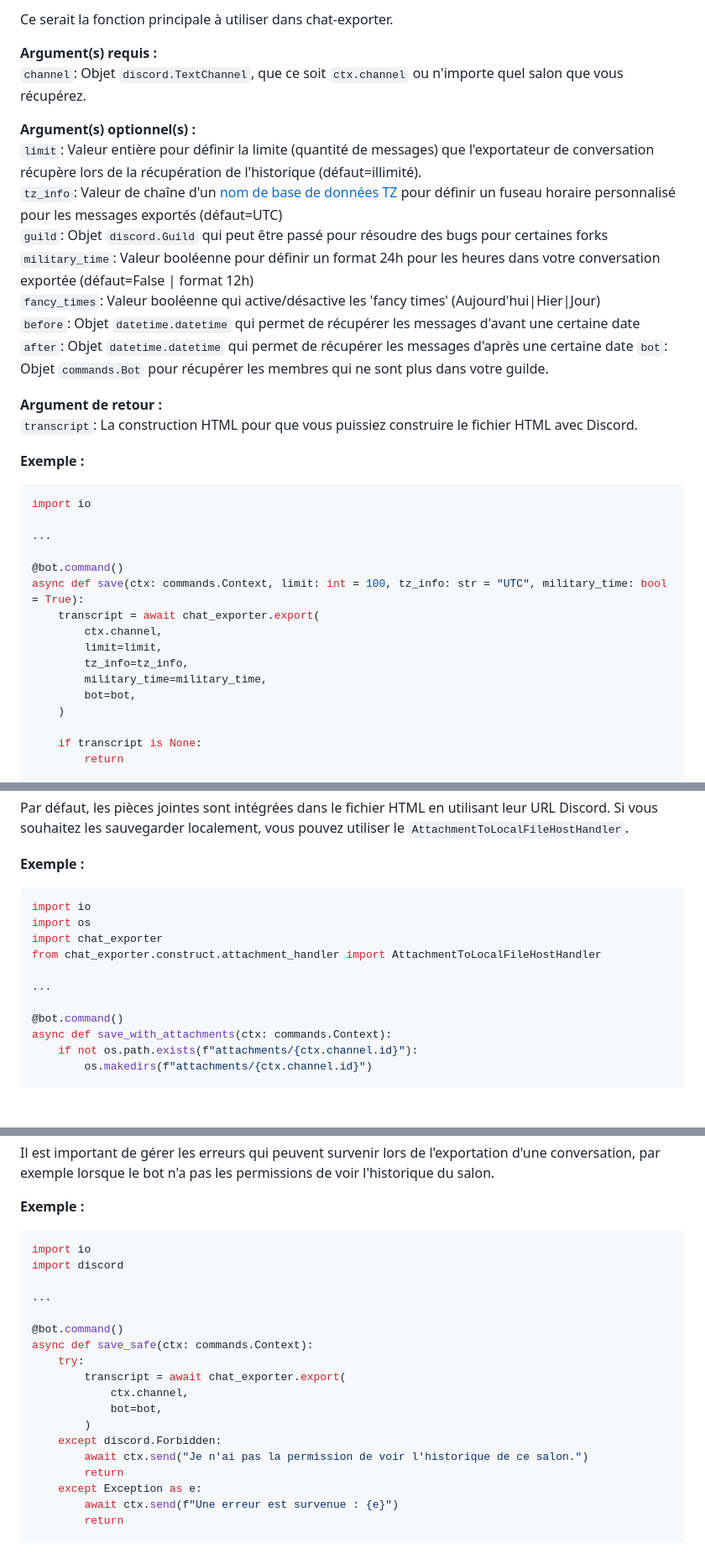
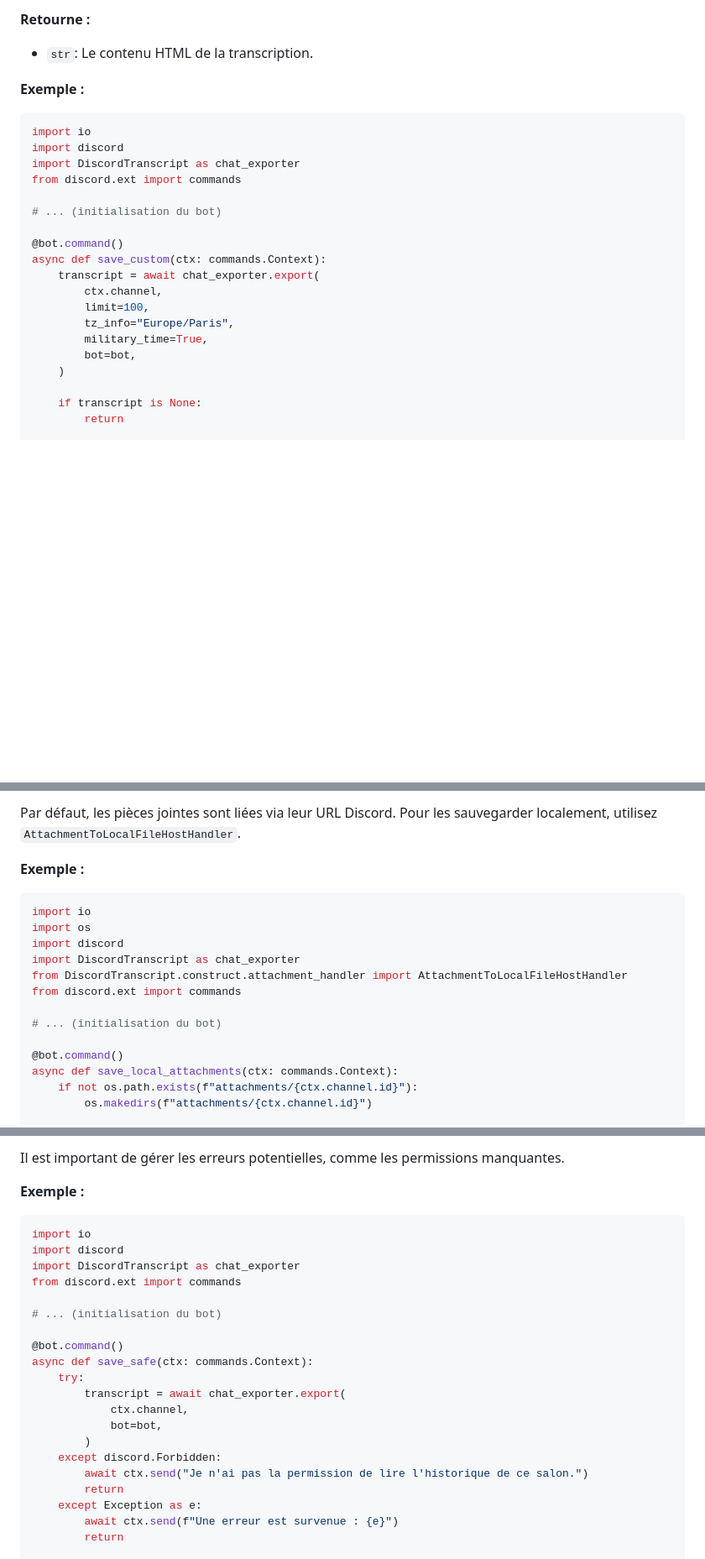
Before and after one commit to Xougui/DiscordTranscript, a Markdown page: README.md, 3 parts joined by grey strips. Shown: that part at 84% size. GitHub-like rendering; folded sections open; blank space fills up the shorter version.

````diff
--- a/README.md
+++ b/README.md
@@ -71,35 +114,23 @@ Utiliser la fonction _export_ va générer une transcription en utilisant le sal
 
-Ce serait la fonction principale à utiliser dans chat-exporter.
-
-**Argument(s) requis :**<br/>
-`channel`: Objet `discord.TextChannel`, que ce soit `ctx.channel` ou n'importe quel salon que vous récupérez.
-
-**Argument(s) optionnel(s) :**<br/>
-`limit`: Valeur entière pour définir la limite (quantité de messages) que l'exportateur de conversation récupère lors de la récupération de l'historique (défaut=illimité).<br/>
-`tz_info`: Valeur de chaîne d'un [nom de base de données TZ](https://en.wikipedia.org/wiki/List_of_tz_database_time_zones#List) pour définir un fuseau horaire personnalisé pour les messages exportés (défaut=UTC)<br/>
-`guild`: Objet `discord.Guild` qui peut être passé pour résoudre des bugs pour certaines forks<br/>
-`military_time`: Valeur booléenne pour définir un format 24h pour les heures dans votre conversation exportée (défaut=False | format 12h)<br/>
-`fancy_times`: Valeur booléenne qui active/désactive les 'fancy times' (Aujourd'hui|Hier|Jour)<br/>
-`before`: Objet `datetime.datetime` qui permet de récupérer les messages d'avant une certaine date
-`after`: Objet `datetime.datetime` qui permet de récupérer les messages d'après une certaine date
-`bot`: Objet `commands.Bot` pour récupérer les membres qui ne sont plus dans votre guilde.
-
-**Argument de retour :**<br/>
-`transcript`: La construction HTML pour que vous puissiez construire le fichier HTML avec Discord.
+**Retourne :**
+- `str`: Le contenu HTML de la transcription.
 
 **Exemple :**
 ```python
 import io
+import discord
+import DiscordTranscript as chat_exporter
+from discord.ext import commands
 
-...
+# ... (initialisation du bot)
 
 @bot.command()
-async def save(ctx: commands.Context, limit: int = 100, tz_info: str = "UTC", military_time: bool = True):
+async def save_custom(ctx: commands.Context):
     transcript = await chat_exporter.export(
         ctx.channel,
-        limit=limit,
-        tz_info=tz_info,
-        military_time=military_time,
+        limit=100,
+        tz_info="Europe/Paris",
+        military_time=True,
         bot=bot,
     )
 
@@ -174,17 +197,19 @@ async def purge(ctx: commands.Context, tz_info: str, military_time: bool):
 
-Par défaut, les pièces jointes sont intégrées dans le fichier HTML en utilisant leur URL Discord. Si vous souhaitez les sauvegarder localement, vous pouvez utiliser le `AttachmentToLocalFileHostHandler`.
+Par défaut, les pièces jointes sont liées via leur URL Discord. Pour les sauvegarder localement, utilisez `AttachmentToLocalFileHostHandler`.
 
 **Exemple :**
 ```python
 import io
 import os
-import chat_exporter
-from chat_exporter.construct.attachment_handler import AttachmentToLocalFileHostHandler
+import discord
+import DiscordTranscript as chat_exporter
+from DiscordTranscript.construct.attachment_handler import AttachmentToLocalFileHostHandler
+from discord.ext import commands
 
-...
+# ... (initialisation du bot)
 
 @bot.command()
-async def save_with_attachments(ctx: commands.Context):
+async def save_local_attachments(ctx: commands.Context):
     if not os.path.exists(f"attachments/{ctx.channel.id}"):
         os.makedirs(f"attachments/{ctx.channel.id}")
 
@@ -324,12 +351,14 @@ async def save_slash(interaction: discord.Interaction, channel: discord.TextChan
 
-Il est important de gérer les erreurs qui peuvent survenir lors de l'exportation d'une conversation, par exemple lorsque le bot n'a pas les permissions de voir l'historique du salon.
+Il est important de gérer les erreurs potentielles, comme les permissions manquantes.
 
 **Exemple :**
 ```python
 import io
 import discord
+import DiscordTranscript as chat_exporter
+from discord.ext import commands
 
-...
+# ... (initialisation du bot)
 
 @bot.command()
 async def save_safe(ctx: commands.Context):
@@ -339,7 +368,7 @@ async def save_safe(ctx: commands.Context):
             bot=bot,
         )
     except discord.Forbidden:
-        await ctx.send("Je n'ai pas la permission de voir l'historique de ce salon.")
+        await ctx.send("Je n'ai pas la permission de lire l'historique de ce salon.")
         return
     except Exception as e:
         await ctx.send(f"Une erreur est survenue : {e}")
````
Also changed, not shown: other parts of README.md (+117 -81 lines).
